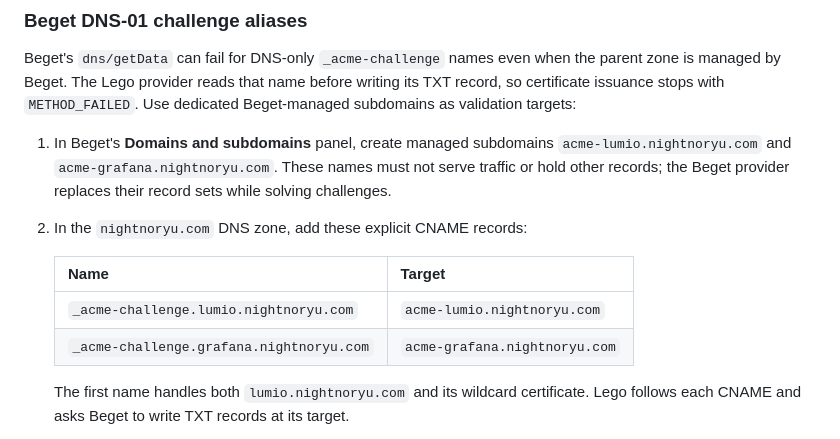
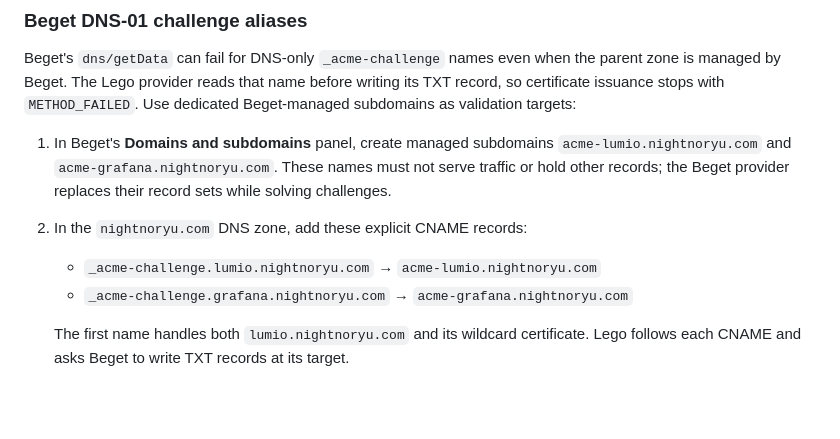
Before and after one commit to nightnoryu/lumio, a Markdown page: docs/deployment.md, the part around the change. Drawn GitHub-style; blank space fills up the shorter version.

Commit message:
Fix markdown formatting

```diff
--- a/docs/deployment.md
+++ b/docs/deployment.md
@@ -70,10 +70,8 @@ Use dedicated Beget-managed subdomains as validation targets:
    their record sets while solving challenges.
 2. In the `nightnoryu.com` DNS zone, add these explicit CNAME records:
 
-   | Name | Target |
-   |------|--------|
-   | `_acme-challenge.lumio.nightnoryu.com` | `acme-lumio.nightnoryu.com` |
-   | `_acme-challenge.grafana.nightnoryu.com` | `acme-grafana.nightnoryu.com` |
+   - `_acme-challenge.lumio.nightnoryu.com` → `acme-lumio.nightnoryu.com`
+   - `_acme-challenge.grafana.nightnoryu.com` → `acme-grafana.nightnoryu.com`
 
    The first name handles both `lumio.nightnoryu.com` and its wildcard
    certificate. Lego follows each CNAME and asks Beget to write TXT records at
```
Also changed, not shown: docs/configuration.md (+1 -1 lines).
